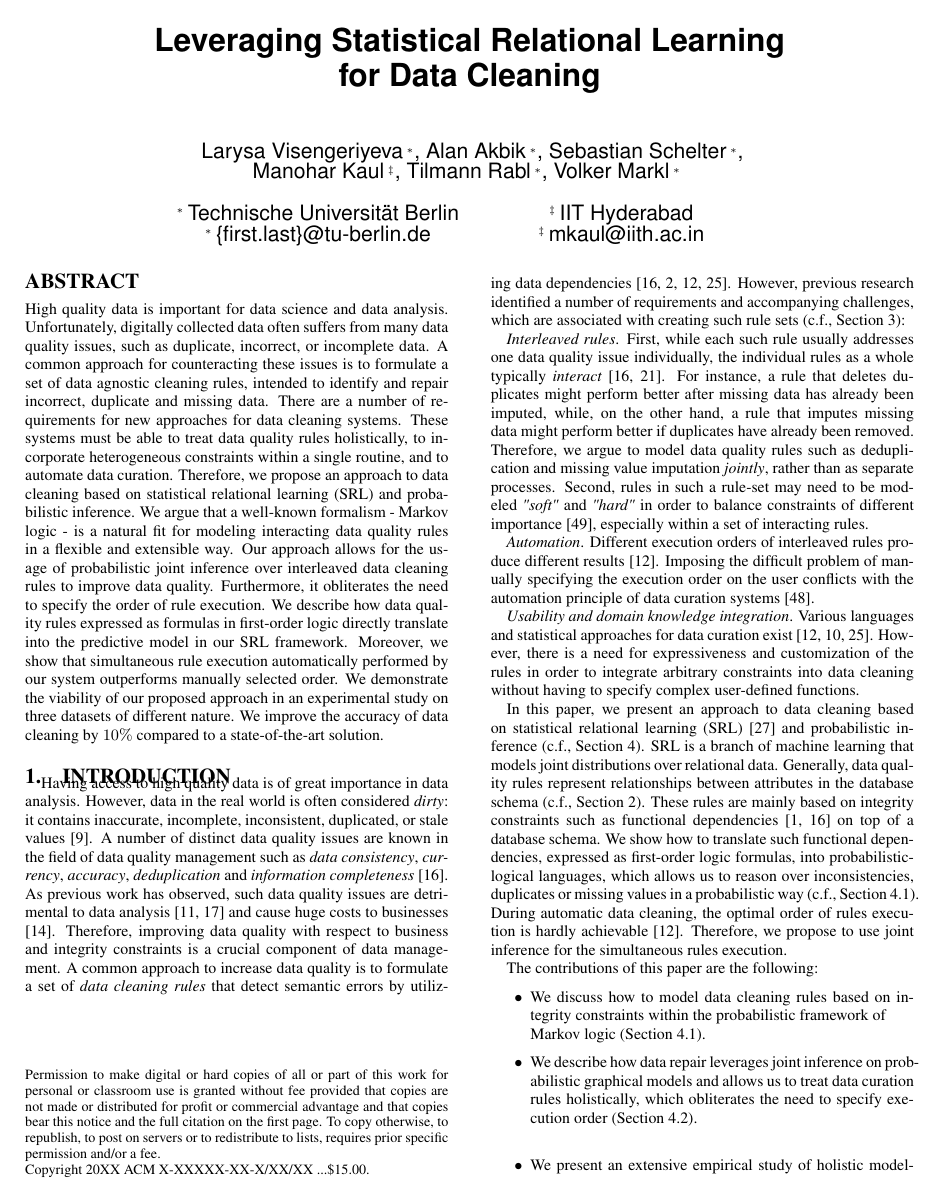
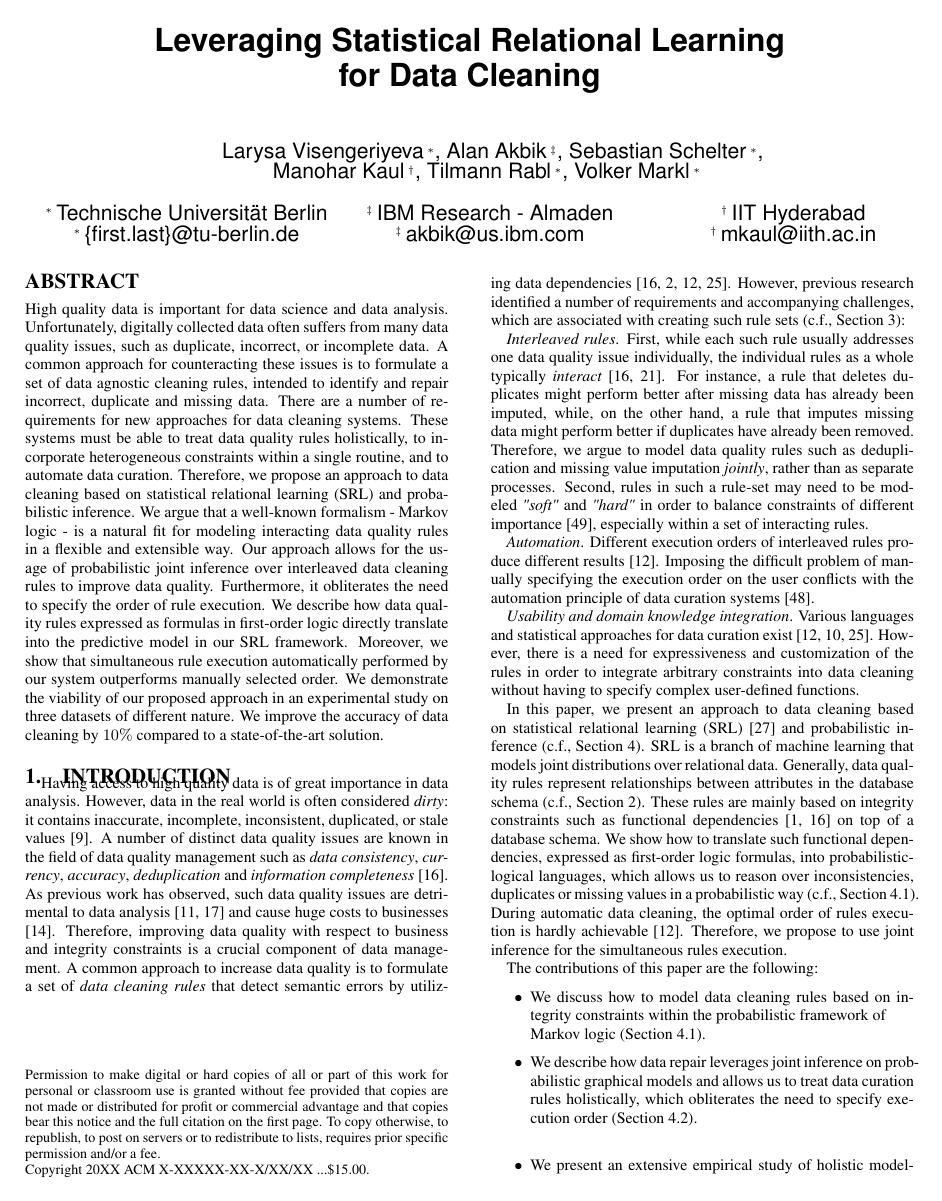
Before and after one commit to visenger/srl-for-data-cleaning-paper, a LaTeX paper (sigproc_mka.tex): page 1 of 12. Compiled offline with pdfLaTeX.

Commit message:
polishing authors;

```diff
--- a/sigproc_mka.tex
+++ b/sigproc_mka.tex
@@ -118,26 +118,33 @@
 \newcommand{\superscript}[1]{\ensuremath{^{\textrm{#1}}}}
 \def\wu{\superscript{*}}
 \def\wg{\superscript{\dag}}
+\def\wu{\superscript{\ddag}}
+
 
 \author{%
 {
 Larysa Visengeriyeva{\small $~^*$},
-Alan Akbik{\small $~^*$},
+Alan Akbik{\small $~^\ddag$},
 Sebastian Schelter{\small $~^*$},}
 \\
-{Manohar Kaul{\small $~^\ddag$},
+{Manohar Kaul{\small $~^\dag$},
 Tilmann Rabl{\small $~^*$},
 Volker Markl{\small $~^*$}
 }
 \\
 \vspace{0.5mm}\\
-\begin{tabular}{*{2}{>{\centering}p{.32\textwidth}}}
+\begin{tabular}{*{3}{>{\centering}p{.32\textwidth}}}
 $^*$\,Technische Universit{\"a}t Berlin
 &
-$^\ddag$\,IIT Hyderabad \tabularnewline
+$^\ddag$\,IBM Research - Almaden
+&
+$^\dag$\,IIT Hyderabad
+\tabularnewline
 $^*$\,\{first.last\}@tu-berlin.de
 &
-$^\ddag$\,mkaul@iith.ac.in
+$^\ddag$\,akbik@us.ibm.com
+&
+$^\dag$\,mkaul@iith.ac.in
 \end{tabular}
 }
 
```
